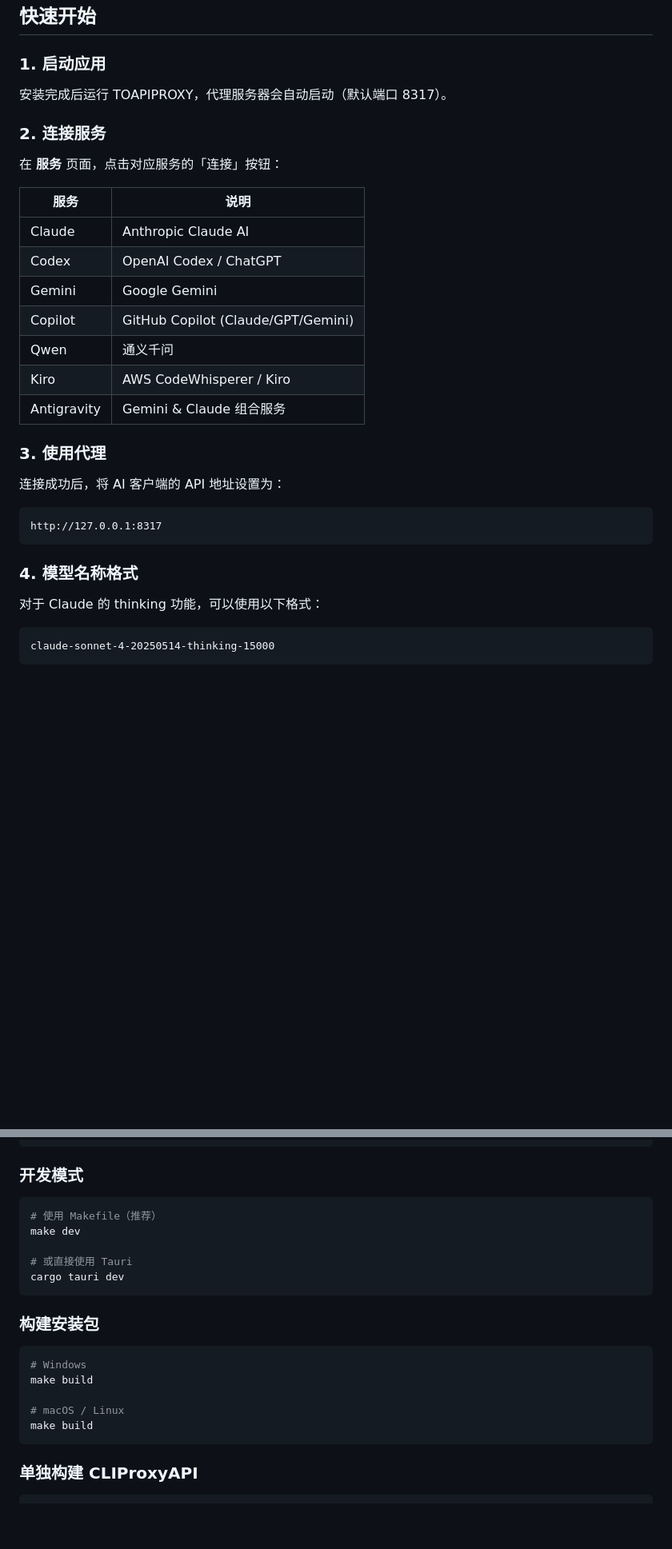
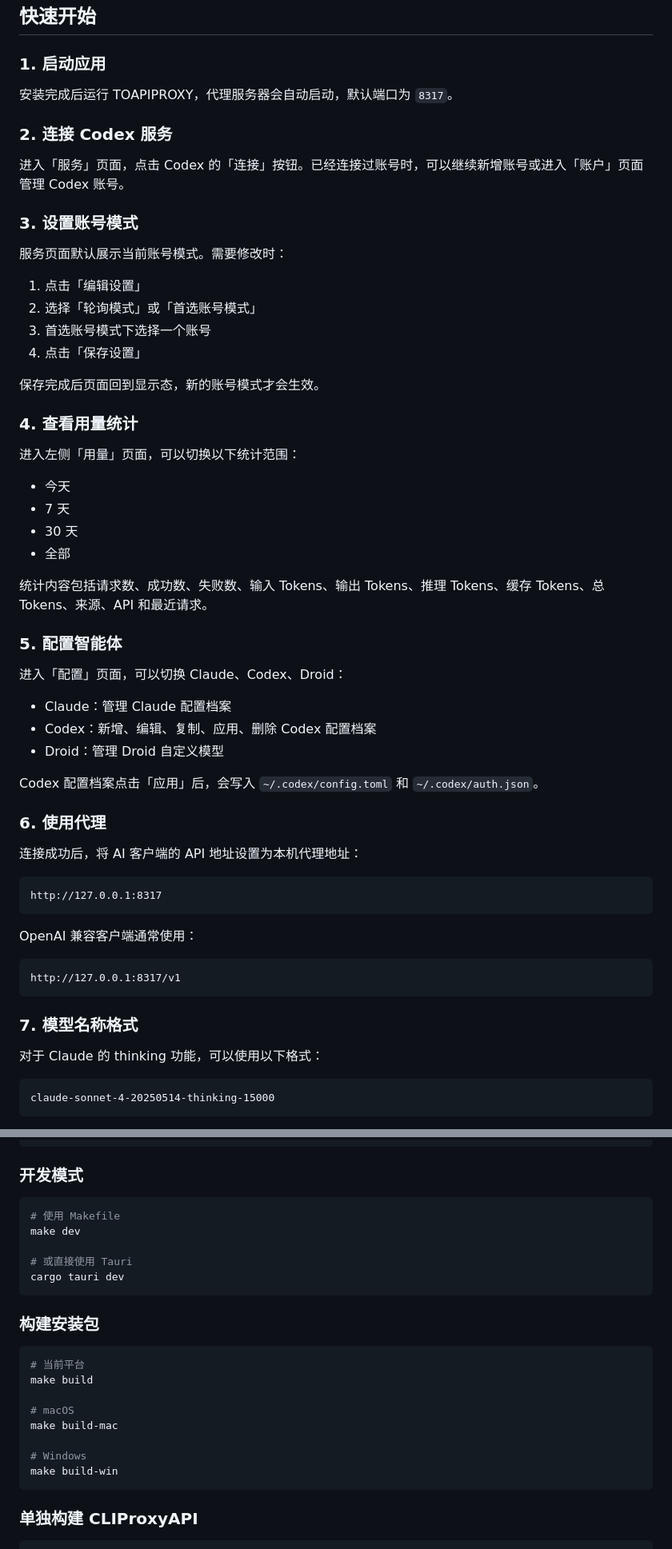
Before and after one commit to nodeing/toapiproxy, a Markdown page: README.md, 2 parts joined by grey strips. Shown: that part at 80% size. GitHub-like rendering; blank space fills up the shorter version.

````diff
--- a/README.md
+++ b/README.md
@@ -75,35 +70,63 @@ TOAPIPROXY 是一款基于 Tauri 构建的跨平台桌面应用，用于代理
 
 ### 1. 启动应用
 
-安装完成后运行 TOAPIPROXY，代理服务器会自动启动（默认端口 8317）。
+安装完成后运行 TOAPIPROXY，代理服务器会自动启动，默认端口为 `8317`。
 
-### 2. 连接服务
+### 2. 连接 Codex 服务
 
-在 **服务** 页面，点击对应服务的「连接」按钮：
+进入「服务」页面，点击 Codex 的「连接」按钮。已经连接过账号时，可以继续新增账号或进入「账户」页面管理 Codex 账号。
 
-| 服务        | 说明                               |
-| ----------- | ---------------------------------- |
-| Claude      | Anthropic Claude AI                |
-| Codex       | OpenAI Codex / ChatGPT             |
-| Gemini      | Google Gemini                      |
-| Copilot     | GitHub Copilot (Claude/GPT/Gemini) |
-| Qwen        | 通义千问                           |
-| Kiro        | AWS CodeWhisperer / Kiro           |
-| Antigravity | Gemini & Claude 组合服务           |
+### 3. 设置账号模式
 
-### 3. 使用代理
+服务页面默认展示当前账号模式。需要修改时：
 
-连接成功后，将 AI 客户端的 API 地址设置为：
+1. 点击「编辑设置」
+2. 选择「轮询模式」或「首选账号模式」
+3. 首选账号模式下选择一个账号
+4. 点击「保存设置」
 
-```
+保存完成后页面回到显示态，新的账号模式才会生效。
+
+### 4. 查看用量统计
+
+进入左侧「用量」页面，可以切换以下统计范围：
+
+- 今天
+- 7 天
+- 30 天
+- 全部
+
+统计内容包括请求数、成功数、失败数、输入 Tokens、输出 Tokens、推理 Tokens、缓存 Tokens、总 Tokens、来源、API 和最近请求。
+
+### 5. 配置智能体
+
+进入「配置」页面，可以切换 Claude、Codex、Droid：
+
+- Claude：管理 Claude 配置档案
+- Codex：新增、编辑、复制、应用、删除 Codex 配置档案
+- Droid：管理 Droid 自定义模型
+
+Codex 配置档案点击「应用」后，会写入 `~/.codex/config.toml` 和 `~/.codex/auth.json`。
+
+### 6. 使用代理
+
+连接成功后，将 AI 客户端的 API 地址设置为本机代理地址：
+
+```text
 http://127.0.0.1:8317
 ```
 
-### 4. 模型名称格式
+OpenAI 兼容客户端通常使用：
+
+```text
+http://127.0.0.1:8317/v1
+```
+
+### 7. 模型名称格式
 
 对于 Claude 的 thinking 功能，可以使用以下格式：
 
-```
+```text
 claude-sonnet-4-20250514-thinking-15000
 ```
 
@@ -155,7 +202,7 @@ npm install
 ### 开发模式
 
 ```bash
-# 使用 Makefile（推荐）
+# 使用 Makefile
 make dev
 
 # 或直接使用 Tauri
@@ -165,11 +212,14 @@ cargo tauri dev
 ### 构建安装包
 
 ```bash
-# Windows
+# 当前平台
 make build
 
-# macOS / Linux
-make build
+# macOS
+make build-mac
+
+# Windows
+make build-win
 ```
 
 ### 单独构建 CLIProxyAPI
````
Also changed, not shown: other parts of README.md (+113 -67 lines), docs/img/account.png (added), docs/img/config.png (added), docs/img/index.png (added).
